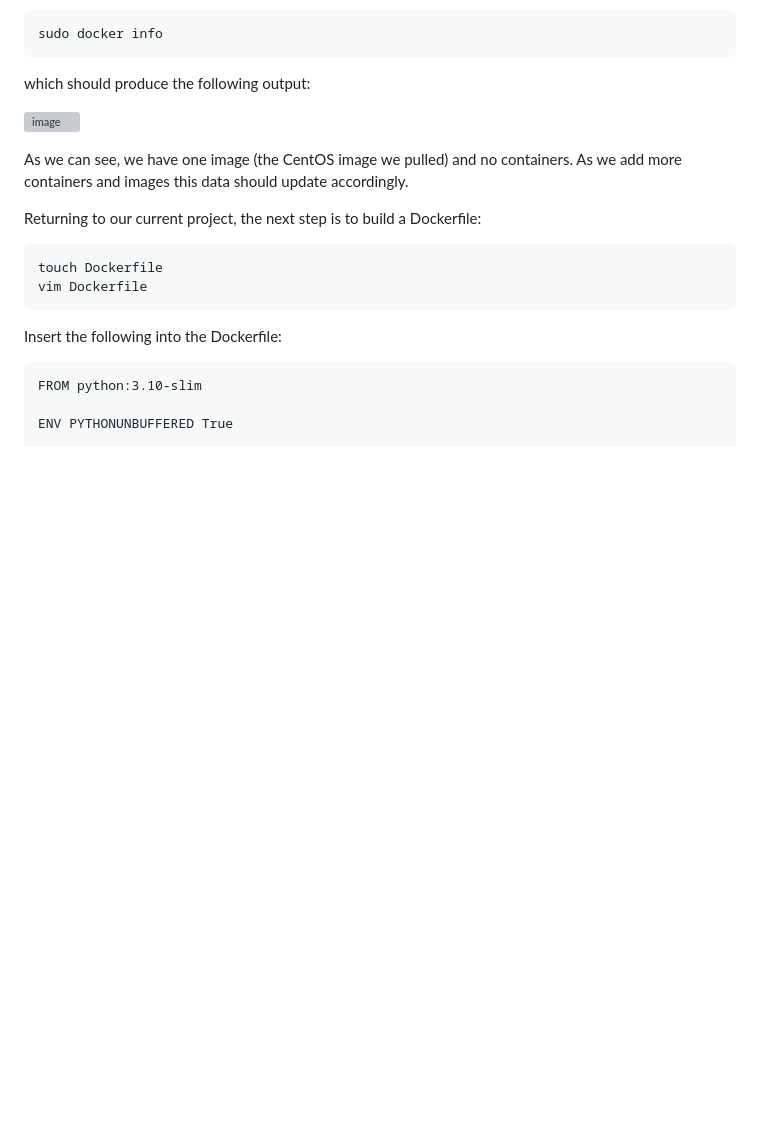
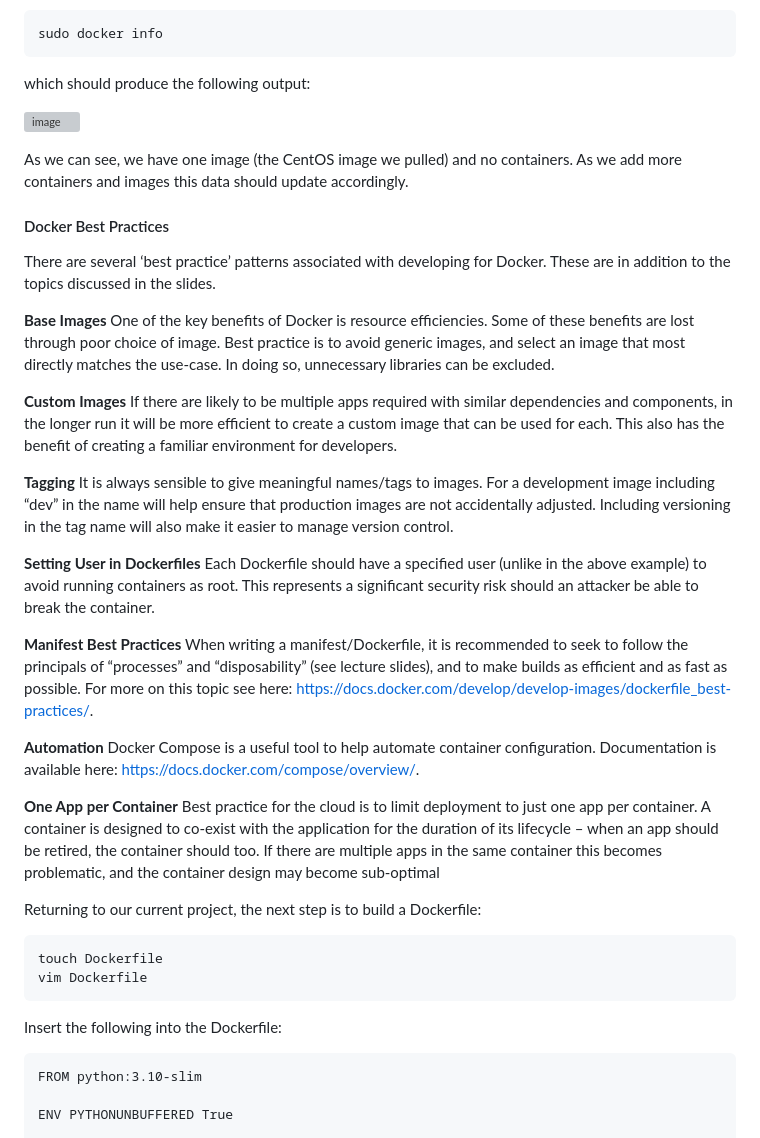
Before and after one commit to MJMortensonWarwick/cnc-workbook, a Markdown page: day-2/GCP_ServerlessWebApp.md, the part around the change. Drawn GitHub-style; blank space fills up the shorter version; grey boxes are pictures that could not be loaded.

Commit message:
Update GCP_ServerlessWebApp.md
More Docker best practices added

````diff
--- a/day-2/GCP_ServerlessWebApp.md
+++ b/day-2/GCP_ServerlessWebApp.md
@@ -148,6 +148,33 @@ which should produce the following output:
 
 As we can see, we have one image (the CentOS image we pulled) and no containers. As we add more containers and images this data should update accordingly.
 
+#### Docker Best Practices
+
+There are several ‘best practice’ patterns associated with developing for Docker. These are in addition to the topics discussed in the slides.
+
+__Base Images__
+One of the key benefits of Docker is resource efficiencies. Some of these benefits are lost through poor choice of image. Best practice is to avoid generic images, and select an image that most directly matches the use-case. In doing so, unnecessary libraries can be excluded.
+
+__Custom Images__
+If there are likely to be multiple apps required with similar dependencies and components, in the longer run it will be more efficient to create a custom image that can be used for each. This also has the benefit of creating a familiar environment for developers.
+
+__Tagging__
+It is always sensible to give meaningful names/tags to images. For a development image including “dev” in the name will help ensure that production images are not accidentally adjusted. Including versioning in the tag name will also make it easier to manage version control.
+
+__Setting User in Dockerfiles__
+Each Dockerfile should have a specified user (unlike in the above example) to avoid running containers as root. This represents a significant security risk should an attacker be able to break the container.
+
+__Manifest Best Practices__
+When writing a manifest/Dockerfile, it is recommended to seek to follow the principals of “processes” and “disposability” (see lecture slides), and to make builds as efficient and as fast as possible. For more on this topic see
+here: https://docs.docker.com/develop/develop-images/dockerfile_best-practices/.
+
+__Automation__
+Docker Compose is a useful tool to help automate container configuration. Documentation is available here: https://docs.docker.com/compose/overview/.
+
+__One App per Container__
+Best practice for the cloud is to limit deployment to just one app per container. A container is designed to co-exist with the application for the duration of its lifecycle – when an app should be retired, the container should too. If there are multiple apps in the same container this becomes problematic, and the container design may become sub-optimal
+
+
 Returning to our current project, the next step is to build a Dockerfile:
 
 ```
````
